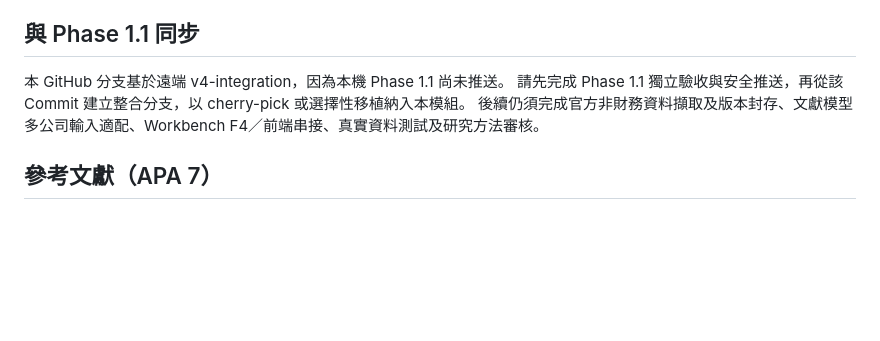
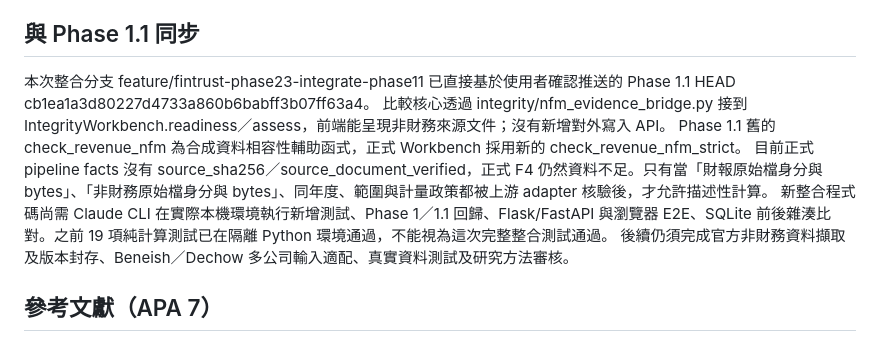
Before and after one commit to ethankdok/Financial-Risk-Alert-System, a Markdown page: docs/research/PHASE23_FINANCIAL_NONFINANCIAL_EVIDENCE_CONTRACT.md, the part around the change. GitHub-like rendering; blank space fills up the shorter version.

Commit message:
docs(research): record actual Phase 1.1 integration and remaining official-source gates

```diff
--- a/docs/research/PHASE23_FINANCIAL_NONFINANCIAL_EVIDENCE_CONTRACT.md
+++ b/docs/research/PHASE23_FINANCIAL_NONFINANCIAL_EVIDENCE_CONTRACT.md
@@ -40,9 +40,12 @@ growth_gap_percentage_points = (financial_growth - nonfinancial_growth) * 100
 測試通過只代表純計算核心；不代表已取得正式員工／產能資料，也不等於真實資料 E2E 通過。
 
 ## 與 Phase 1.1 同步
-本 GitHub 分支基於遠端 v4-integration，因為本機 Phase 1.1 尚未推送。
-請先完成 Phase 1.1 獨立驗收與安全推送，再從該 Commit 建立整合分支，以 cherry-pick 或選擇性移植納入本模組。
-後續仍須完成官方非財務資料擷取及版本封存、文獻模型多公司輸入適配、Workbench F4／前端串接、真實資料測試及研究方法審核。
+本次整合分支 feature/fintrust-phase23-integrate-phase11 已直接基於使用者確認推送的 Phase 1.1 HEAD cb1ea1a3d80227d4733a860b6babff3b07ff63a4。
+比較核心透過 integrity/nfm_evidence_bridge.py 接到 IntegrityWorkbench.readiness／assess，前端能呈現非財務來源文件；沒有新增對外寫入 API。
+Phase 1.1 舊的 check_revenue_nfm 為合成資料相容性輔助函式，正式 Workbench 採用新的 check_revenue_nfm_strict。
+目前正式 pipeline facts 沒有 source_sha256／source_document_verified，正式 F4 仍然資料不足。只有當「財報原始檔身分與 bytes」、「非財務原始檔身分與 bytes」、同年度、範圍與計量政策都被上游 adapter 核驗後，才允許描述性計算。
+新整合程式碼尚需 Claude CLI 在實際本機環境執行新增測試、Phase 1／1.1 回歸、Flask/FastAPI 與瀏覽器 E2E、SQLite 前後雜湊比對。之前 19 項純計算測試已在隔離 Python 環境通過，不能視為這次完整整合測試通過。
+後續仍須完成官方非財務資料擷取及版本封存、Beneish／Dechow 多公司輸入適配、真實資料測試及研究方法審核。
 
 ## 參考文獻（APA 7）
 Brazel, J. F., Jones, K. L., & Zimbelman, M. F. (2009). Using nonfinancial measures to assess fraud risk. Journal of Accounting Research, 47(5), 1135–1166. https://doi.org/10.1111/j.1475-679X.2009.00349.x
```
